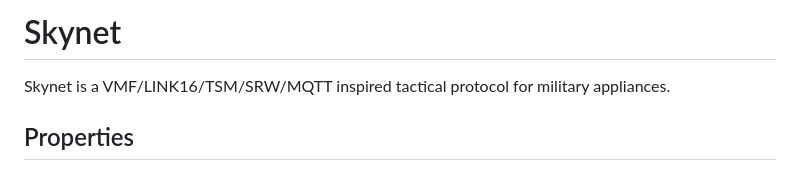
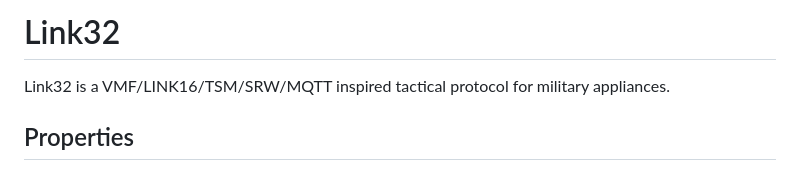
Before and after one commit to BitEdits/skynet, a Markdown page: README.md, the part around the change. Rendered like a GitHub page.

```diff
--- a/README.md
+++ b/README.md
@@ -1,7 +1,7 @@
-Skynet
+Link32
 ======
 
-Skynet is a VMF/LINK16/TSM/SRW/MQTT inspired tactical protocol for military appliances.
+Link32 is a VMF/LINK16/TSM/SRW/MQTT inspired tactical protocol for military appliances.
 
 Properties
 ----------
```
